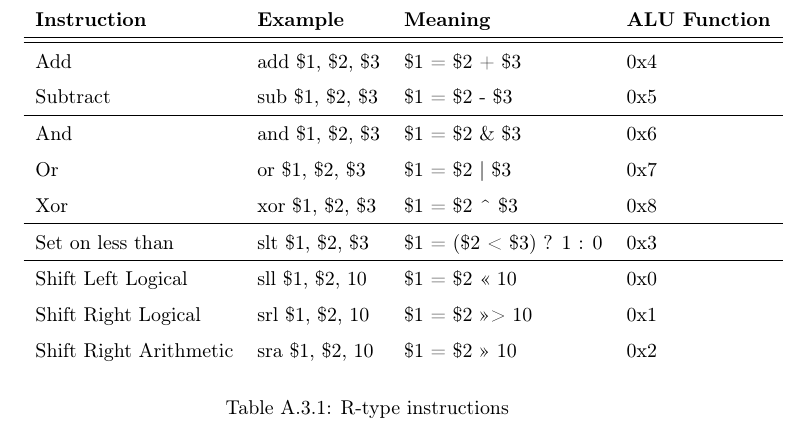
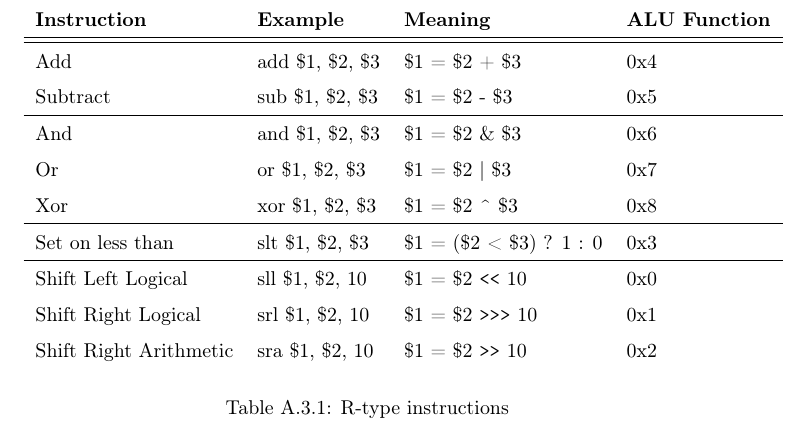
Before and after one commit to dmpro2014/report, a LaTeX thesis (report/main/report.tex, which reads report/appendix/instruction-set.tex): part of page 50 of 50, cut so that both start at the same text. Compiled offline with pdfLaTeX.

Commit message:
Fix shift symbols

```diff
--- a/report/appendix/instruction-set.tex
+++ b/report/appendix/instruction-set.tex
@@ -30,9 +30,9 @@ All R-type instructions have opcode \verb/00000/.
     Or                     & or \$1, \$2, \$3  & \$1 = \$2 | \$3           & 0x7          \\
     Xor                    & xor \$1, \$2, \$3 & \$1 = \$2 \string^ \$3    & 0x8          \\ \hline
     Set on less than       & slt \$1, \$2, \$3 & \$1 = (\$2 < \$3) ? 1 : 0 & 0x3          \\ \hline
-    Shift Left Logical     & sll \$1, \$2, 10  & \$1 = \$2 << 10           & 0x0          \\
-    Shift Right Logical    & srl \$1, \$2, 10  & \$1 = \$2 >>> 10          & 0x1          \\
-    Shift Right Arithmetic & sra \$1, \$2, 10  & \$1 = \$2 >> 10           & 0x2          \\
+    Shift Left Logical     & sll \$1, \$2, 10  & \$1 = \$2 \verb/<</ 10    & 0x0          \\
+    Shift Right Logical    & srl \$1, \$2, 10  & \$1 = \$2 \verb/>>>/ 10   & 0x1          \\
+    Shift Right Arithmetic & sra \$1, \$2, 10  & \$1 = \$2 \verb/>>/ 10    & 0x2          \\
     \end{tabular}
     \label{table:r_type_instructions}
     \caption{R-type instructions}
```
